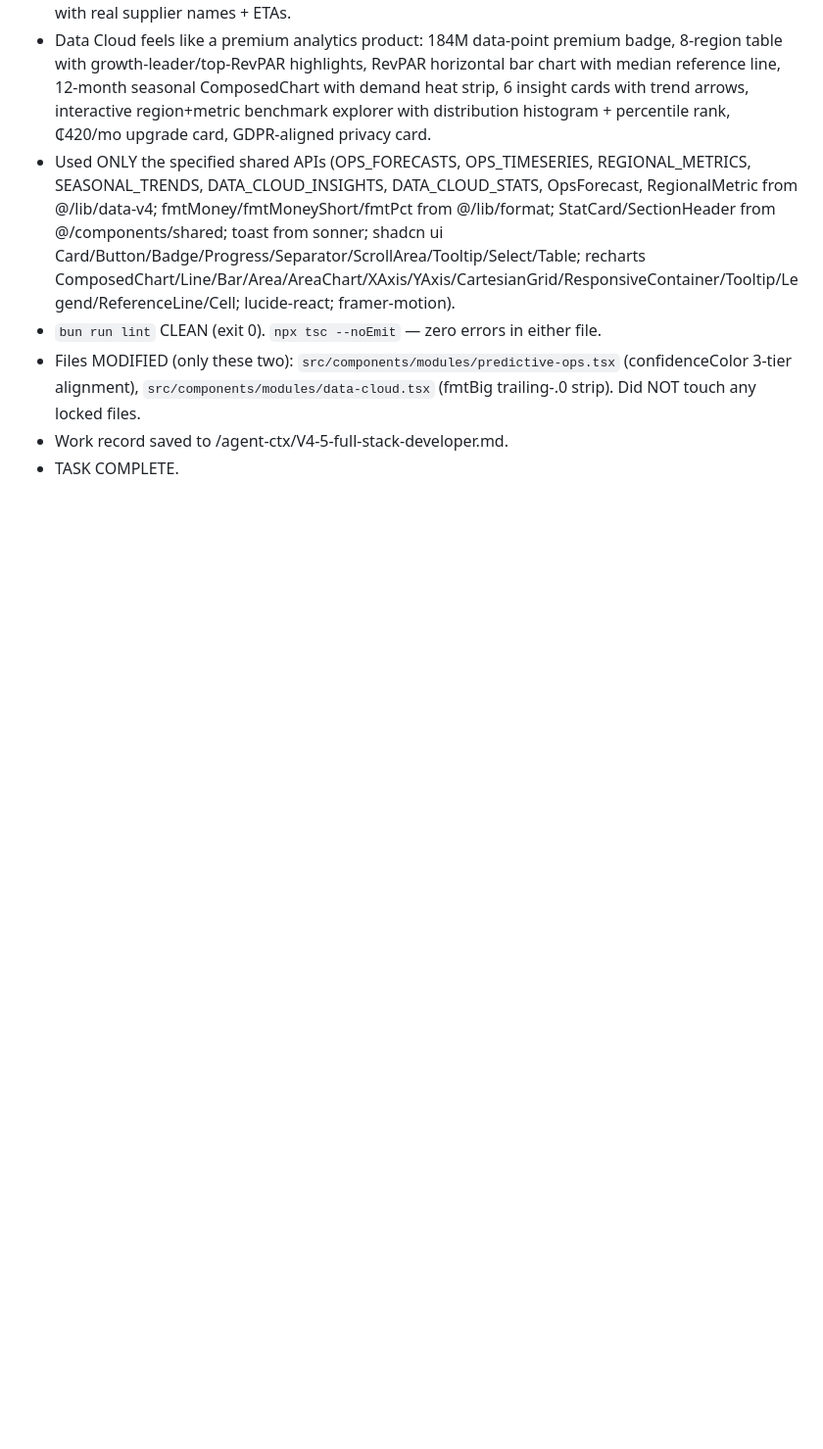
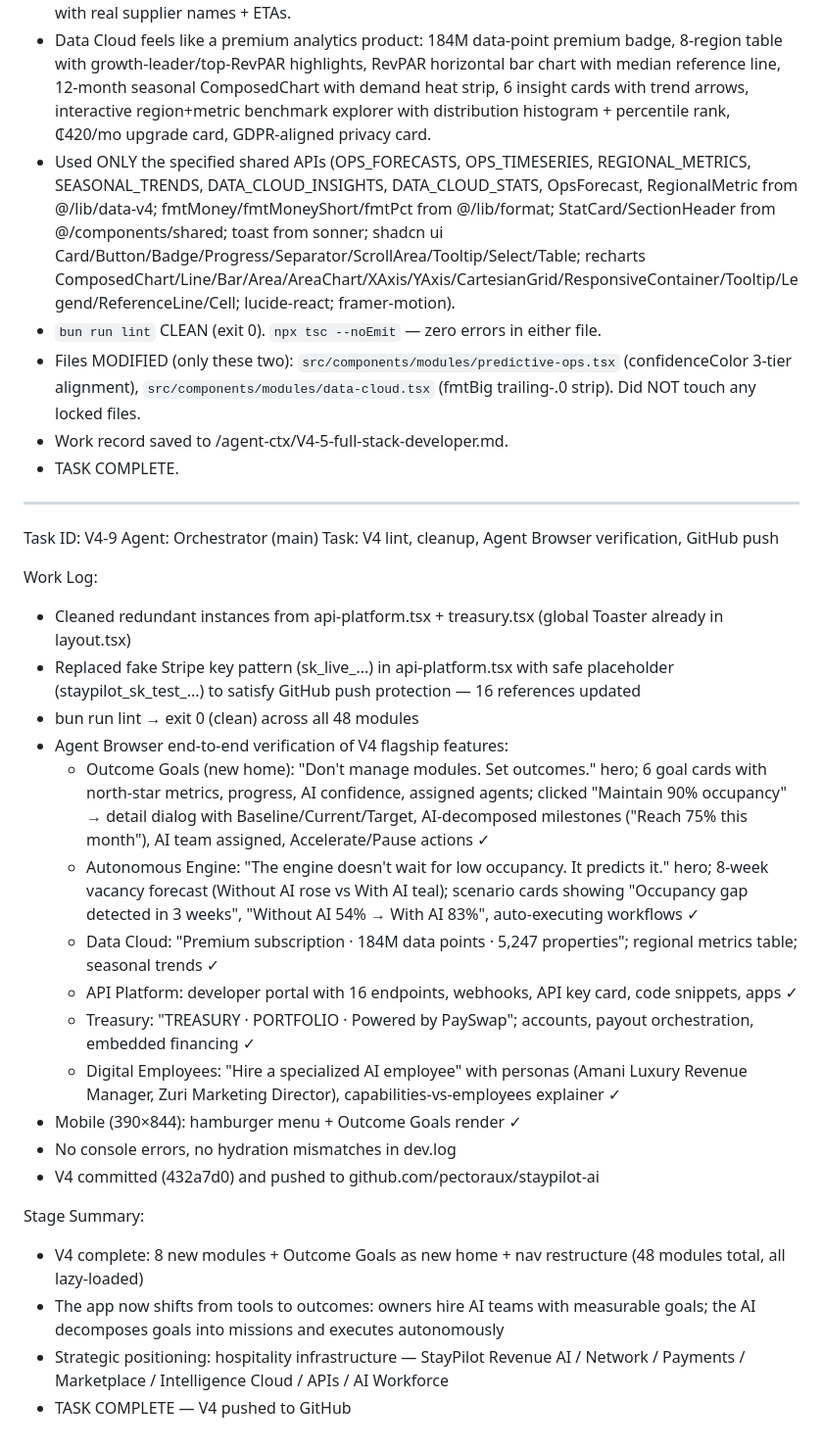
Before and after one commit to pectoraux/staypilot-ai, a Markdown page: worklog.md, the part around the change. Shown at 98% size. GitHub-like rendering; blank space fills up the shorter version.

Commit message:
70ca3b7b-2690-409a-b087-88b81439c968

```diff
--- a/worklog.md
+++ b/worklog.md
@@ -947,3 +947,29 @@ Stage Summary:
 - Files MODIFIED (only these two): `src/components/modules/predictive-ops.tsx` (confidenceColor 3-tier alignment), `src/components/modules/data-cloud.tsx` (fmtBig trailing-.0 strip). Did NOT touch any locked files.
 - Work record saved to /agent-ctx/V4-5-full-stack-developer.md.
 - TASK COMPLETE.
+
+---
+Task ID: V4-9
+Agent: Orchestrator (main)
+Task: V4 lint, cleanup, Agent Browser verification, GitHub push
+
+Work Log:
+- Cleaned redundant <SonnerToaster> instances from api-platform.tsx + treasury.tsx (global Toaster already in layout.tsx)
+- Replaced fake Stripe key pattern (sk_live_...) in api-platform.tsx with safe placeholder (staypilot_sk_test_...) to satisfy GitHub push protection — 16 references updated
+- bun run lint → exit 0 (clean) across all 48 modules
+- Agent Browser end-to-end verification of V4 flagship features:
+  * Outcome Goals (new home): "Don't manage modules. Set outcomes." hero; 6 goal cards with north-star metrics, progress, AI confidence, assigned agents; clicked "Maintain 90% occupancy" → detail dialog with Baseline/Current/Target, AI-decomposed milestones ("Reach 75% this month"), AI team assigned, Accelerate/Pause actions ✓
+  * Autonomous Engine: "The engine doesn't wait for low occupancy. It predicts it." hero; 8-week vacancy forecast (Without AI rose vs With AI teal); scenario cards showing "Occupancy gap detected in 3 weeks", "Without AI 54% → With AI 83%", auto-executing workflows ✓
+  * Data Cloud: "Premium subscription · 184M data points · 5,247 properties"; regional metrics table; seasonal trends ✓
+  * API Platform: developer portal with 16 endpoints, webhooks, API key card, code snippets, apps ✓
+  * Treasury: "TREASURY · PORTFOLIO · Powered by PaySwap"; accounts, payout orchestration, embedded financing ✓
+  * Digital Employees: "Hire a specialized AI employee" with personas (Amani Luxury Revenue Manager, Zuri Marketing Director), capabilities-vs-employees explainer ✓
+- Mobile (390×844): hamburger menu + Outcome Goals render ✓
+- No console errors, no hydration mismatches in dev.log
+- V4 committed (432a7d0) and pushed to github.com/pectoraux/staypilot-ai
+
+Stage Summary:
+- V4 complete: 8 new modules + Outcome Goals as new home + nav restructure (48 modules total, all lazy-loaded)
+- The app now shifts from tools to outcomes: owners hire AI teams with measurable goals; the AI decomposes goals into missions and executes autonomously
+- Strategic positioning: hospitality infrastructure — StayPilot Revenue AI / Network / Payments / Marketplace / Intelligence Cloud / APIs / AI Workforce
+- TASK COMPLETE — V4 pushed to GitHub
```
